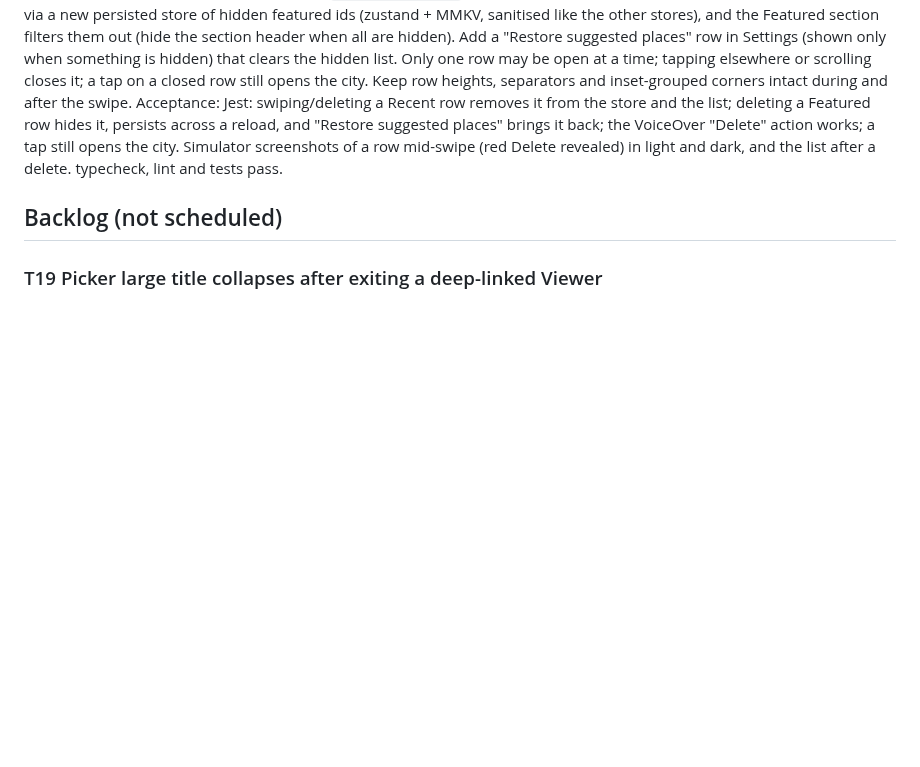
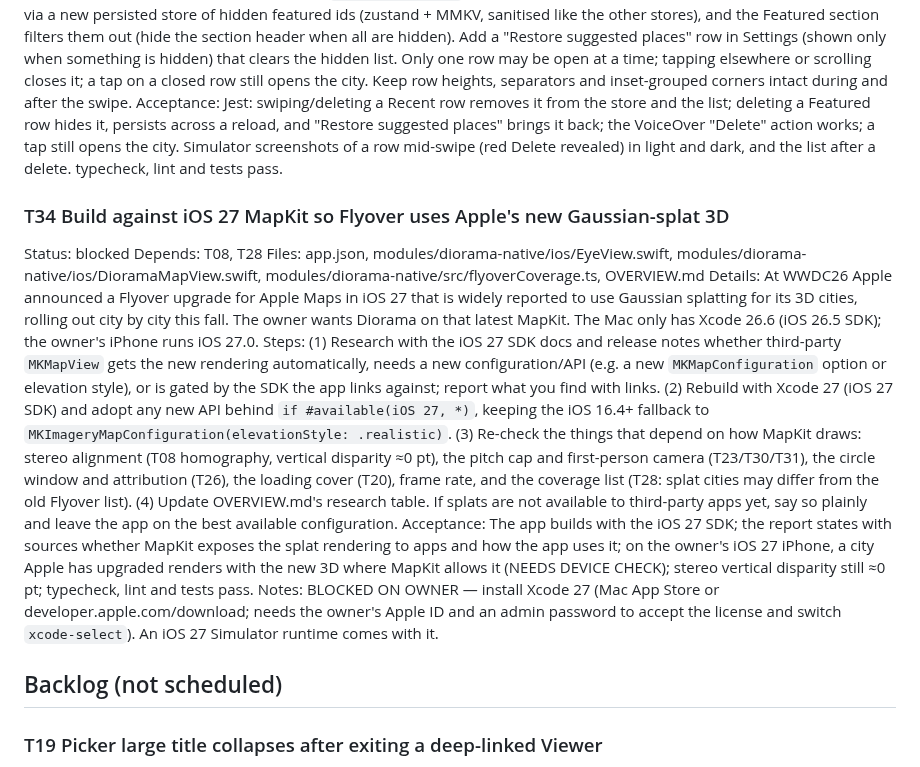
Before and after one commit to thefreymaster/diorama, a Markdown page: TASKS.md, the part around the change. GitHub-like rendering; blank space fills up the shorter version.

Commit message:
Tasks: T34 adopt iOS 27 MapKit (Gaussian-splat Flyover), blocked on Xcode 27
Co-Authored-By: Claude Opus 5.5 <noreply@anthropic.com>
Claude-Session: https://claude.ai/code/session_01TT1DEo6KZW9pq7DnWquLWa

```diff
--- a/TASKS.md
+++ b/TASKS.md
@@ -272,6 +272,14 @@ Files: src/ui/SwipeToDeleteRow.tsx, src/ui/index.ts, src/ui/__tests__/, src/feat
 Details: The owner wants to remove places from the picker with the standard iOS row swipe: both the suggested ("Featured" curated cities) and their own custom locations (searched cities, addresses and places in "Recent"). Add a reusable swipe-to-delete row in `@/ui` (react-native-gesture-handler's `ReanimatedSwipeable`, already installed): swiping left reveals a red "Delete" action (SF Symbol `trash`), a full swipe deletes, with a light haptic, a spring collapse of the row (respect Reduce Motion), and a VoiceOver custom action "Delete". Recent: delete calls `removeRecent(id)`. Featured: curated cities are built in, so "delete" hides them via a new persisted store of hidden featured ids (zustand + MMKV, sanitised like the other stores), and the Featured section filters them out (hide the section header when all are hidden). Add a "Restore suggested places" row in Settings (shown only when something is hidden) that clears the hidden list. Only one row may be open at a time; tapping elsewhere or scrolling closes it; a tap on a closed row still opens the city. Keep row heights, separators and inset-grouped corners intact during and after the swipe.
 Acceptance: Jest: swiping/deleting a Recent row removes it from the store and the list; deleting a Featured row hides it, persists across a reload, and "Restore suggested places" brings it back; the VoiceOver "Delete" action works; a tap still opens the city. Simulator screenshots of a row mid-swipe (red Delete revealed) in light and dark, and the list after a delete. typecheck, lint and tests pass.
 
+### T34 Build against iOS 27 MapKit so Flyover uses Apple's new Gaussian-splat 3D
+Status: blocked
+Depends: T08, T28
+Files: app.json, modules/diorama-native/ios/EyeView.swift, modules/diorama-native/ios/DioramaMapView.swift, modules/diorama-native/src/flyoverCoverage.ts, OVERVIEW.md
+Details: At WWDC26 Apple announced a Flyover upgrade for Apple Maps in iOS 27 that is widely reported to use Gaussian splatting for its 3D cities, rolling out city by city this fall. The owner wants Diorama on that latest MapKit. The Mac only has Xcode 26.6 (iOS 26.5 SDK); the owner's iPhone runs iOS 27.0. Steps: (1) Research with the iOS 27 SDK docs and release notes whether third-party `MKMapView` gets the new rendering automatically, needs a new configuration/API (e.g. a new `MKMapConfiguration` option or elevation style), or is gated by the SDK the app links against; report what you find with links. (2) Rebuild with Xcode 27 (iOS 27 SDK) and adopt any new API behind `if #available(iOS 27, *)`, keeping the iOS 16.4+ fallback to `MKImageryMapConfiguration(elevationStyle: .realistic)`. (3) Re-check the things that depend on how MapKit draws: stereo alignment (T08 homography, vertical disparity ≈0 pt), the pitch cap and first-person camera (T23/T30/T31), the circle window and attribution (T26), the loading cover (T20), frame rate, and the coverage list (T28: splat cities may differ from the old Flyover list). (4) Update OVERVIEW.md's research table. If splats are not available to third-party apps yet, say so plainly and leave the app on the best available configuration.
+Acceptance: The app builds with the iOS 27 SDK; the report states with sources whether MapKit exposes the splat rendering to apps and how the app uses it; on the owner's iOS 27 iPhone, a city Apple has upgraded renders with the new 3D where MapKit allows it (NEEDS DEVICE CHECK); stereo vertical disparity still ≈0 pt; typecheck, lint and tests pass.
+Notes: BLOCKED ON OWNER — install Xcode 27 (Mac App Store or developer.apple.com/download; needs the owner's Apple ID and an admin password to accept the license and switch `xcode-select`). An iOS 27 Simulator runtime comes with it.
+
 ## Backlog (not scheduled)
 
 ### T19 Picker large title collapses after exiting a deep-linked Viewer
```
